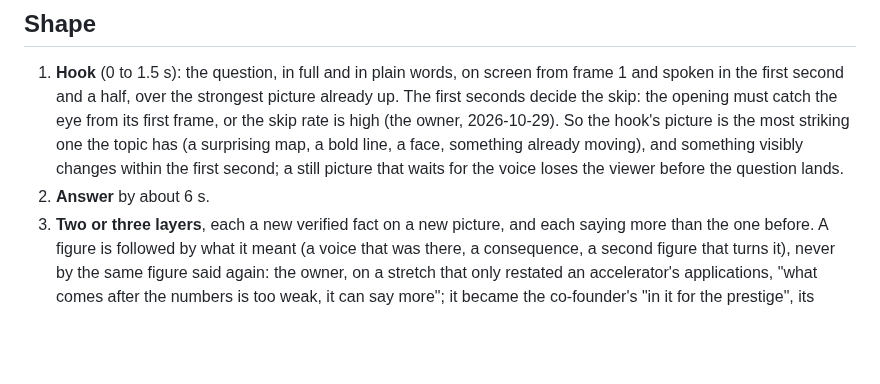
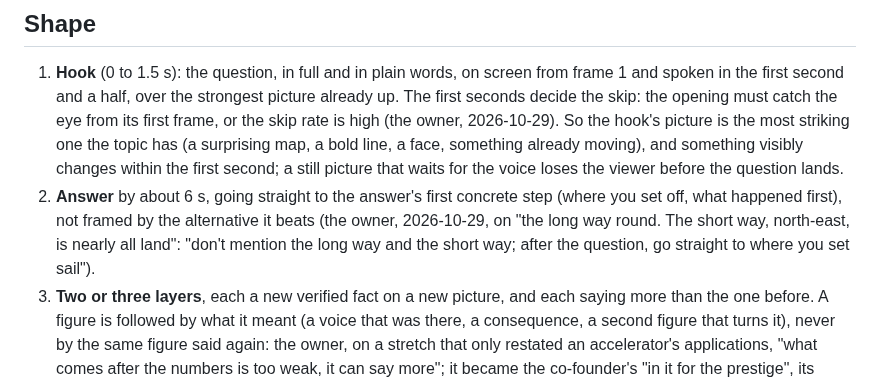
Before and after one commit to daviesluo/video-editing-skill, a Markdown page: references/03-script.md, the part around the change. Rendered like a GitHub page; blank space fills up the shorter version.

```diff
--- a/references/03-script.md
+++ b/references/03-script.md
@@ -36,7 +36,12 @@ it. Write slightly under the target: scripts run long when voiced.
    something already moving), and something visibly changes within the
    first second; a still picture that waits for the voice loses the
    viewer before the question lands.
-2. **Answer** by about 6 s.
+2. **Answer** by about 6 s, going straight to the answer's first
+   concrete step (where you set off, what happened first), not framed by
+   the alternative it beats (the owner, 2026-10-29, on "the long way
+   round. The short way, north-east, is nearly all land": "don't mention
+   the long way and the short way; after the question, go straight to
+   where you set sail").
 3. **Two or three layers**, each a new verified fact on a new picture,
    and each saying more than the one before. A figure is followed by what
    it meant (a voice that was there, a consequence, a second figure that
```
Also changed, not shown: references/08-animation.md (+5 -0 lines), references/10-covers.md (+5 -1 lines).
